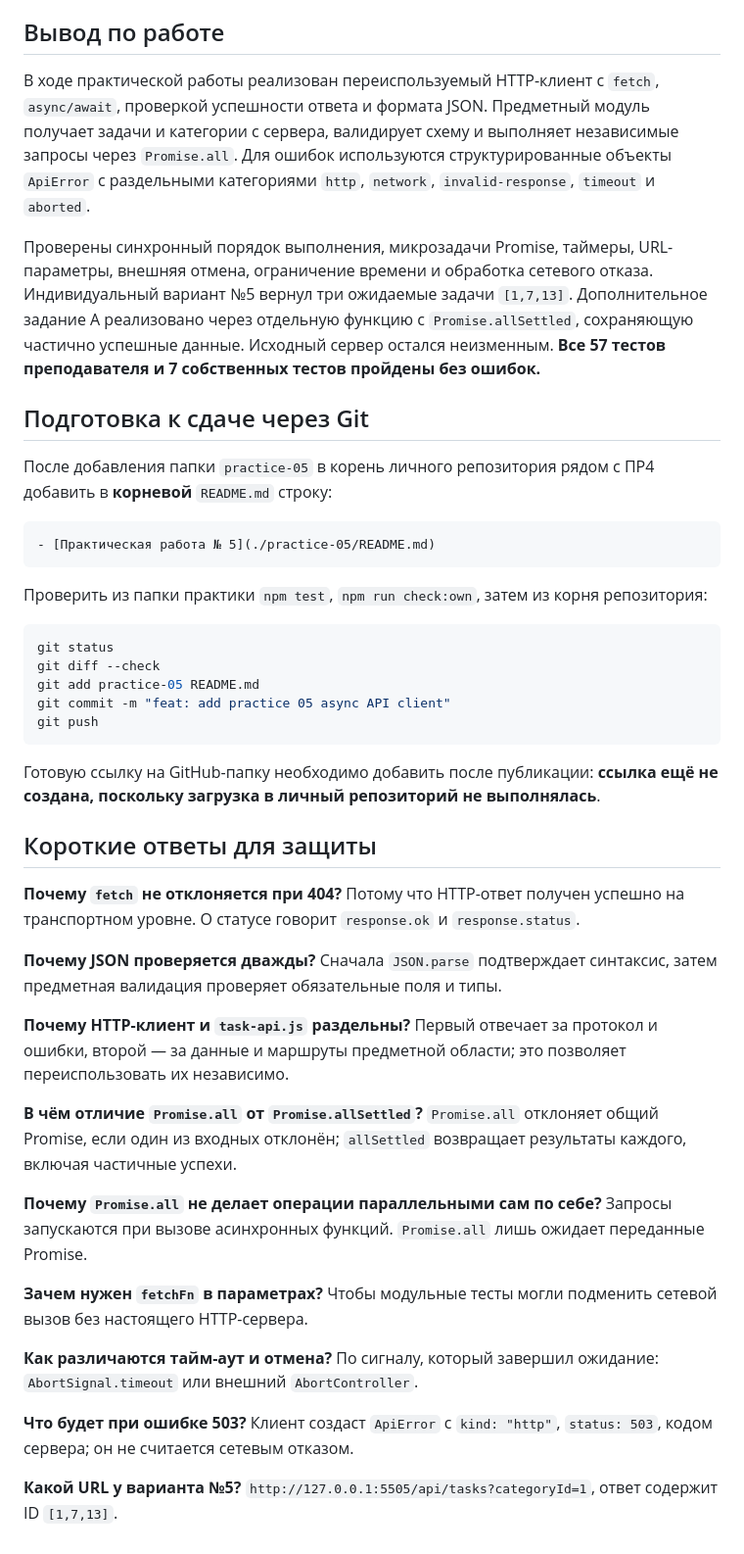
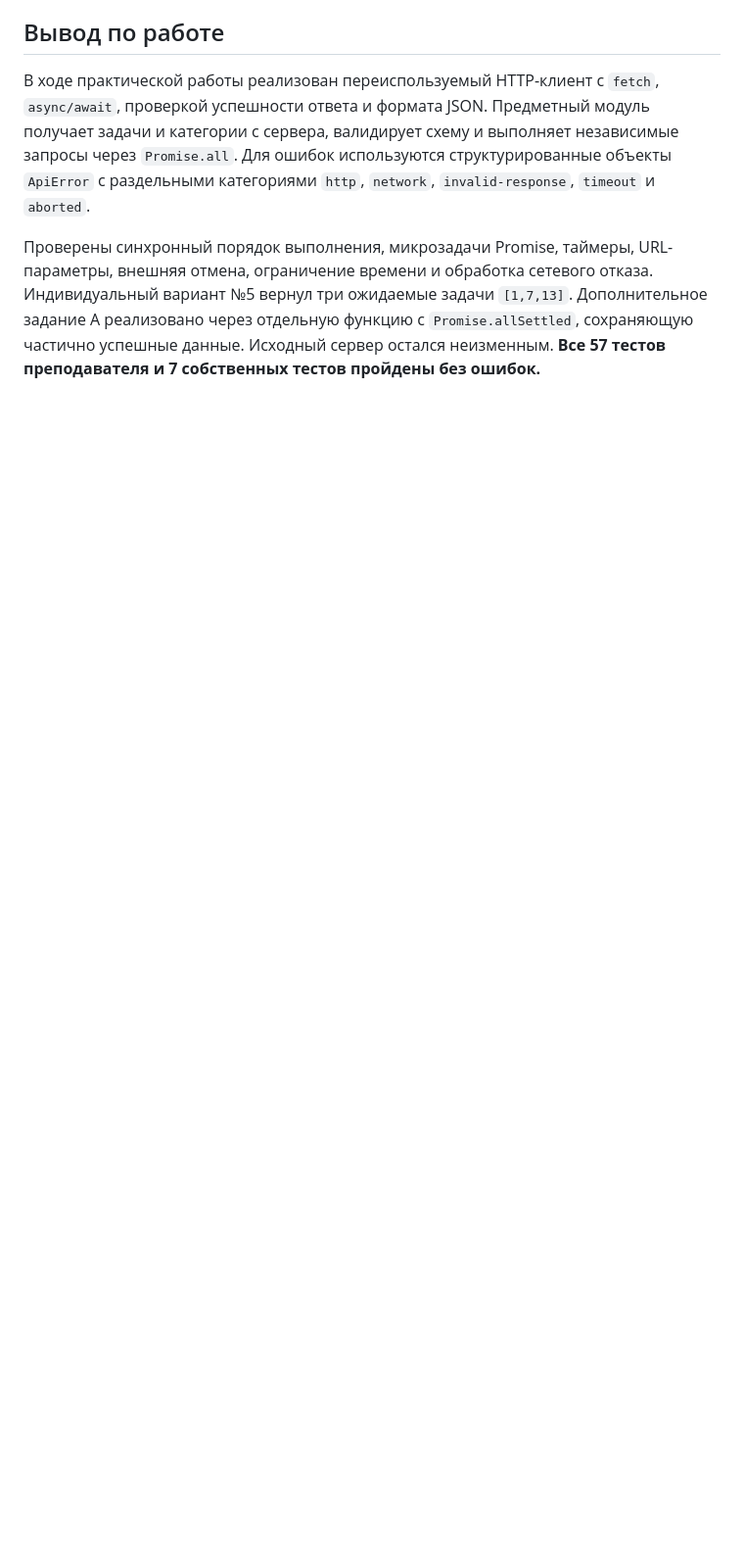
Before and after one commit to Al3xKhrom/tip-js-practices, a Markdown page: practice-05/README.md, the part around the change. Shown at 98% size. Rendered like a GitHub page; blank space fills up the shorter version.

Commit message:
final work 5

````diff
--- a/practice-05/README.md
+++ b/practice-05/README.md
@@ -368,43 +368,3 @@ OK: Доп. А4: обе операции завершились отказом
 В ходе практической работы реализован переиспользуемый HTTP-клиент с `fetch`, `async/await`, проверкой успешности ответа и формата JSON. Предметный модуль получает задачи и категории с сервера, валидирует схему и выполняет независимые запросы через `Promise.all`. Для ошибок используются структурированные объекты `ApiError` с раздельными категориями `http`, `network`, `invalid-response`, `timeout` и `aborted`.
 
 Проверены синхронный порядок выполнения, микрозадачи Promise, таймеры, URL-параметры, внешняя отмена, ограничение времени и обработка сетевого отказа. Индивидуальный вариант №5 вернул три ожидаемые задачи `[1,7,13]`. Дополнительное задание А реализовано через отдельную функцию с `Promise.allSettled`, сохраняющую частично успешные данные. Исходный сервер остался неизменным. **Все 57 тестов преподавателя и 7 собственных тестов пройдены без ошибок.**
-
-## Подготовка к сдаче через Git
-
-После добавления папки `practice-05` в корень личного репозитория рядом с ПР4 добавить в **корневой** `README.md` строку:
-
-```md
-- [Практическая работа № 5](./practice-05/README.md)
-```
-
-Проверить из папки практики `npm test`, `npm run check:own`, затем из корня репозитория:
-
-```bash
-git status
-git diff --check
-git add practice-05 README.md
-git commit -m "feat: add practice 05 async API client"
-git push
-```
-
-Готовую ссылку на GitHub-папку необходимо добавить после публикации: **ссылка ещё не создана, поскольку загрузка в личный репозиторий не выполнялась**.
-
-## Короткие ответы для защиты
-
-**Почему `fetch` не отклоняется при 404?** Потому что HTTP-ответ получен успешно на транспортном уровне. О статусе говорит `response.ok` и `response.status`.
-
-**Почему JSON проверяется дважды?** Сначала `JSON.parse` подтверждает синтаксис, затем предметная валидация проверяет обязательные поля и типы.
-
-**Почему HTTP-клиент и `task-api.js` раздельны?** Первый отвечает за протокол и ошибки, второй — за данные и маршруты предметной области; это позволяет переиспользовать их независимо.
-
-**В чём отличие `Promise.all` от `Promise.allSettled`?** `Promise.all` отклоняет общий Promise, если один из входных отклонён; `allSettled` возвращает результаты каждого, включая частичные успехи.
-
-**Почему `Promise.all` не делает операции параллельными сам по себе?** Запросы запускаются при вызове асинхронных функций. `Promise.all` лишь ожидает переданные Promise.
-
-**Зачем нужен `fetchFn` в параметрах?** Чтобы модульные тесты могли подменить сетевой вызов без настоящего HTTP-сервера.
-
-**Как различаются тайм-аут и отмена?** По сигналу, который завершил ожидание: `AbortSignal.timeout` или внешний `AbortController`.
-
-**Что будет при ошибке 503?** Клиент создаст `ApiError` с `kind: "http"`, `status: 503`, кодом сервера; он не считается сетевым отказом.
-
-**Какой URL у варианта №5?** `http://127.0.0.1:5505/api/tasks?categoryId=1`, ответ содержит ID `[1,7,13]`.
````
